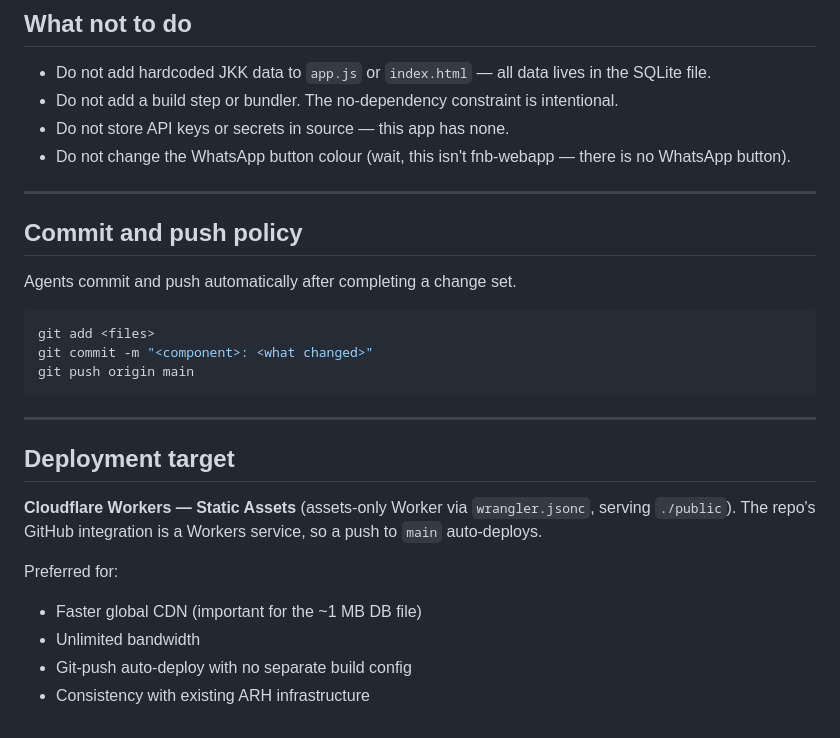
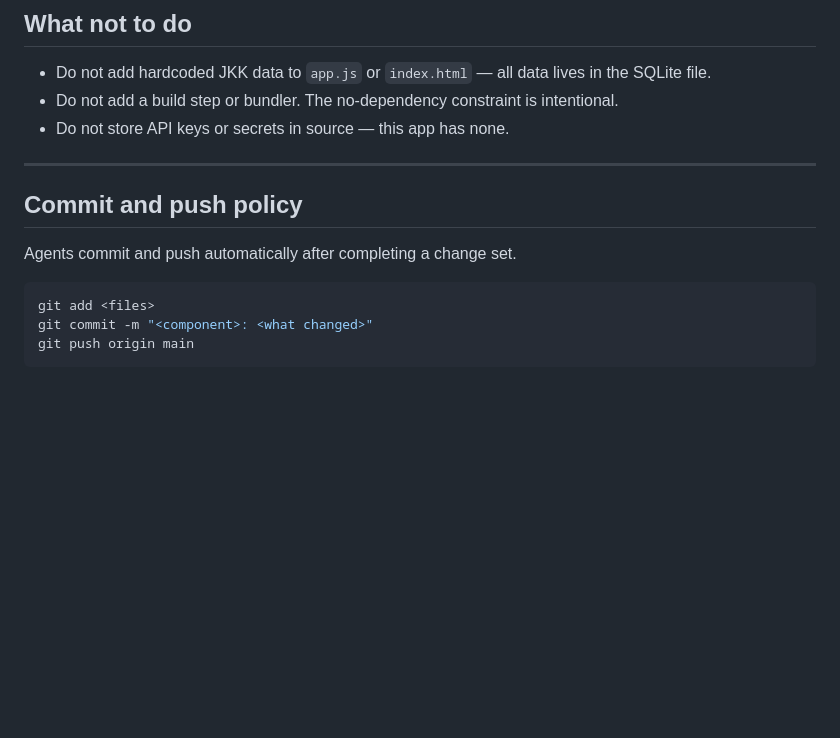
Before and after one commit to arhsmoque/jkk-rate-search, a Markdown page: AGENTS.md, the part around the change. Rendered like a GitHub page; blank space fills up the shorter version.

````diff
--- a/AGENTS.md
+++ b/AGENTS.md
@@ -241,7 +241,6 @@ When new JKK PDFs are released:
 - Do not add hardcoded JKK data to `app.js` or `index.html` — all data lives in the SQLite file.
 - Do not add a build step or bundler. The no-dependency constraint is intentional.
 - Do not store API keys or secrets in source — this app has none.
-- Do not change the WhatsApp button colour (wait, this isn't fnb-webapp — there is no WhatsApp button).
 
 ---
 
@@ -254,17 +253,3 @@ git add <files>
 git commit -m "<component>: <what changed>"
 git push origin main
 ```
-
----
-
-## Deployment target
-
-**Cloudflare Workers — Static Assets** (assets-only Worker via `wrangler.jsonc`,
-serving `./public`). The repo's GitHub integration is a Workers service, so a push
-to `main` auto-deploys.
-
-Preferred for:
-- Faster global CDN (important for the ~1 MB DB file)
-- Unlimited bandwidth
-- Git-push auto-deploy with no separate build config
-- Consistency with existing ARH infrastructure
````
Also changed, not shown: journal.md (added, +124 -0 lines).
